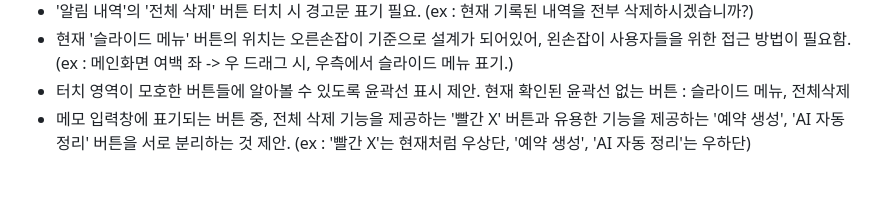
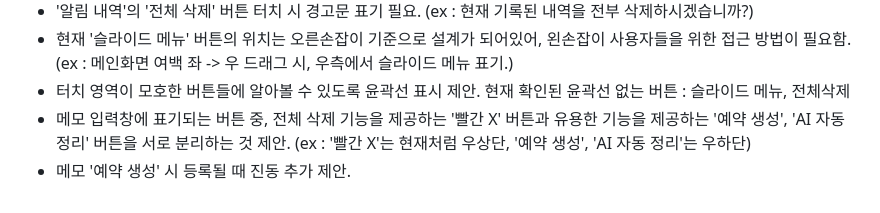
Before and after one commit to Mino7406/NotiMemo, a Markdown page: PLAN.md, the part around the change. Drawn GitHub-style.

Commit message:
Update PLAN.md
26.10.02 오후 2:05 추가 개선요청 등록

```diff
--- a/PLAN.md
+++ b/PLAN.md
@@ -263,3 +263,4 @@ Flutter → 네이티브: `show{id,memo,time}`, `cancel{id?}`(id 없으면 전
 - 현재 '슬라이드 메뉴' 버튼의 위치는 오른손잡이 기준으로 설계가 되어있어, 왼손잡이 사용자들을 위한 접근 방법이 필요함. (ex : 메인화면 여백 좌 -> 우 드래그 시, 우측에서 슬라이드 메뉴 표기.)
 - 터치 영역이 모호한 버튼들에 알아볼 수 있도록 윤곽선 표시 제안. 현재 확인된 윤곽선 없는 버튼 : 슬라이드 메뉴, 전체삭제
 - 메모 입력창에 표기되는 버튼 중, 전체 삭제 기능을 제공하는 '빨간 X' 버튼과 유용한 기능을 제공하는 '예약 생성', 'AI 자동 정리' 버튼을 서로 분리하는 것 제안. (ex : '빨간 X'는 현재처럼 우상단, '예약 생성', 'AI 자동 정리'는 우하단)
+- 메모 '예약 생성' 시 등록될 때 진동 추가 제안.
```
